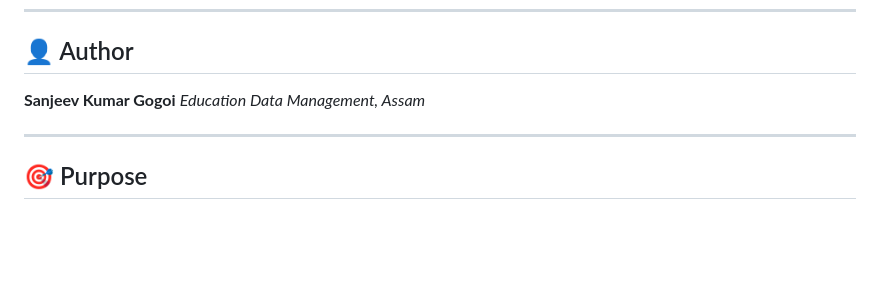
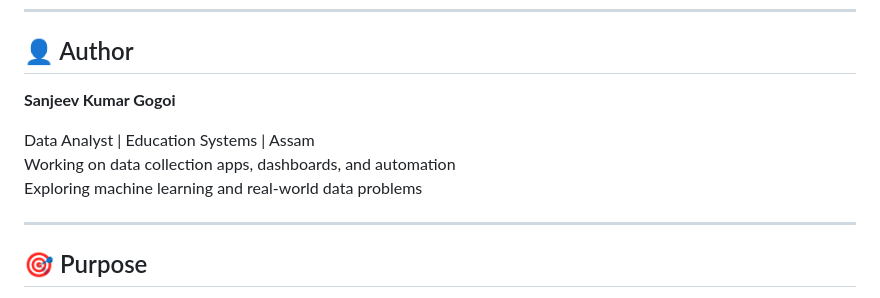
Before and after one commit to Lazymonkey12/school-app, a Markdown page: README.md, the part around the change. Drawn GitHub-style; blank space fills up the shorter version.

Commit message:
Update 1 README.md

```diff
--- a/README.md
+++ b/README.md
@@ -175,7 +175,10 @@ Your app will be live at `https://YOUR-USERNAME.github.io/YOUR-REPO-NAME/` withi
 ## 👤 Author
 
 **Sanjeev Kumar Gogoi**
-*Education Data Management, Assam*
+
+Data Analyst | Education Systems | Assam
+Working on data collection apps, dashboards, and automation
+Exploring machine learning and real-world data problems
 
 ---
 
```
